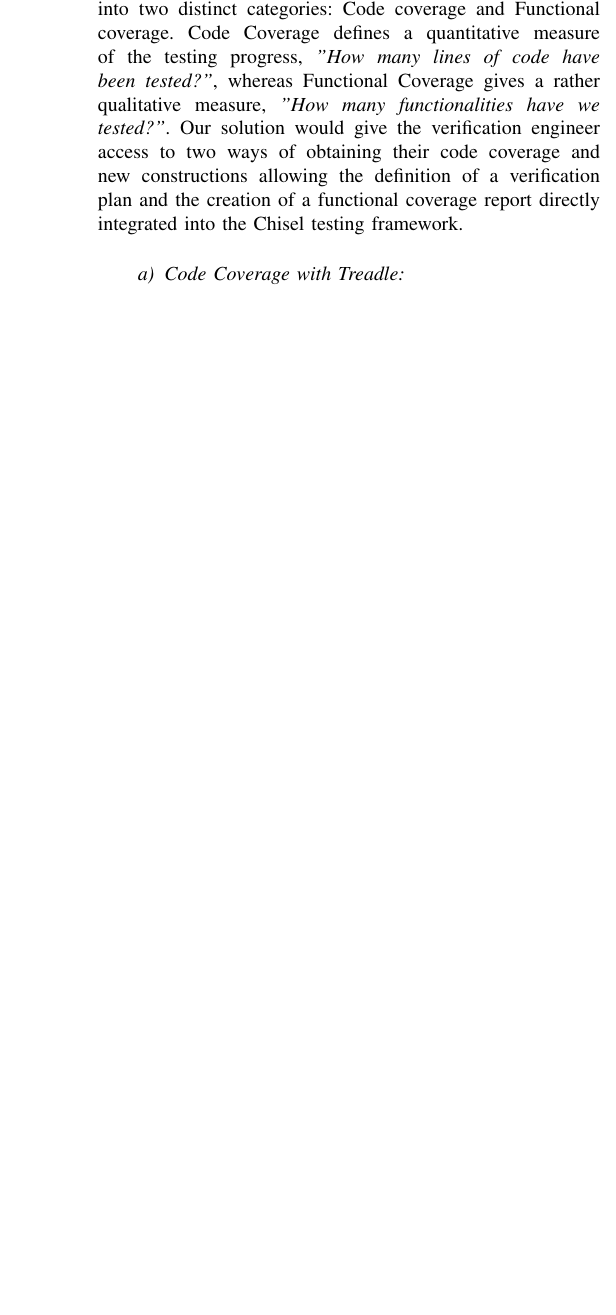
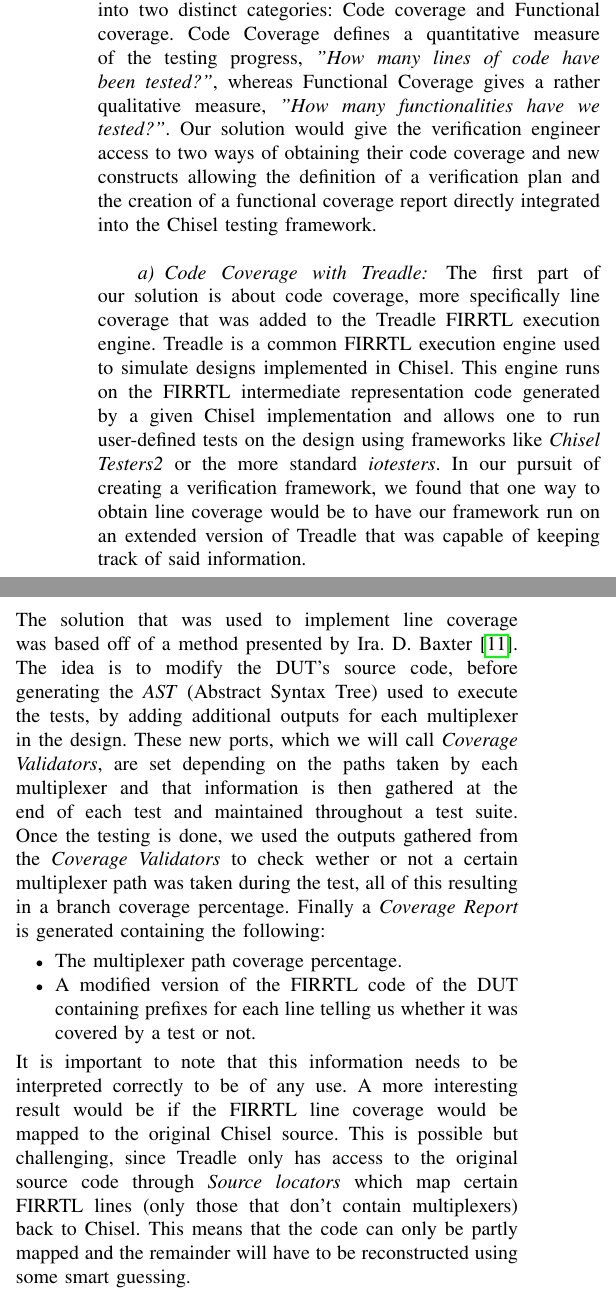
Before and after one commit to chiselverify/documentation, a LaTeX paper (chisel-verify/chisel-verify.tex): part of one column of page 3 of 7 before the commit and two parts of the columns of page 3 of 7 after it, the two joined at a grey line, cut so that both start at the same text, the shorter picture padded with empty space. Compiled offline with pdfLaTeX.

Commit message:
first draft of covrage in Treadle paragraph

```diff
--- a/chisel-verify/chisel-verify.tex
+++ b/chisel-verify/chisel-verify.tex
@@ -336,8 +336,15 @@ scala> propSquare.check
 
 
 \section{Coverage in Chisel}
-One of the main tools used in verification is Test Coverage. This allows verification engineers to measure their progress throughout the testing process and have an idea of how effective their tests actually are. Coverage can be separated into two distinct categories: Code coverage and Functional coverage. Code Coverage defines a quantitative measure of the testing progress, \textit{"How many lines of code have been tested?"}, whereas Functional Coverage gives a rather qualitative measure, \textit{"How many functionalities have we tested?"}.  Our solution would give the verification engineer access to two ways of obtaining their code coverage and new constructions allowing the definition of a verification plan and the creation of a functional coverage report directly integrated into the Chisel testing framework.\\
+One of the main tools used in verification is Test Coverage. This allows verification engineers to measure their progress throughout the testing process and have an idea of how effective their tests actually are. Coverage can be separated into two distinct categories: Code coverage and Functional coverage. Code Coverage defines a quantitative measure of the testing progress, \textit{"How many lines of code have been tested?"}, whereas Functional Coverage gives a rather qualitative measure, \textit{"How many functionalities have we tested?"}.  Our solution would give the verification engineer access to two ways of obtaining their code coverage and new constructs allowing the definition of a verification plan and the creation of a functional coverage report directly integrated into the Chisel testing framework.\\
 
 \paragraph{Code Coverage with Treadle}
+The first part of our solution is about code coverage, more specifically line coverage that was added to the Treadle FIRRTL execution engine. Treadle is a common FIRRTL execution engine used to simulate designs implemented in Chisel. This engine runs on the FIRRTL intermediate representation code generated by a given Chisel implementation and allows one to run user-defined tests on the design using frameworks like \textit{Chisel Testers2} or the more standard \textit{iotesters}. In our pursuit of creating a verification framework, we found that one way to obtain line coverage would be to have our framework run on an extended version of Treadle that was capable of keeping track of said information.\\\\
+The solution that was used to implement line coverage was based off of a method presented by Ira. D. Baxter~\cite{branch-cov-made-easy:2002}. The idea is to modify the DUT's source code, before generating the \textit{AST} (Abstract Syntax Tree) used to execute the tests, by adding additional outputs for each multiplexer in the design. These new ports, which we will call \textit{Coverage Validators}, are set depending on the paths taken by each multiplexer and that information is then gathered at the end of each test and maintained throughout a test suite. Once the testing is done, we used the outputs gathered from the \textit{Coverage Validators} to check wether or not a certain multiplexer path was taken during the test, all of this resulting in a branch coverage percentage. Finally a \textit{Coverage Report} is generated containing the following:
+\begin{itemize}
+\item The multiplexer path coverage percentage.
+\item A modified version of the FIRRTL code of the DUT containing prefixes for each line telling us whether it was covered by a test or not.
+\end{itemize}
+It is important to note that this information needs to be interpreted correctly to be of any use. A more interesting result would be if the FIRRTL line coverage would be mapped to the original Chisel source. This is possible but challenging, since Treadle only has access to the original source code through \textit{Source locators} which map certain FIRRTL lines (only those that don't contain multiplexers) back to Chisel. This means that the code can only be partly mapped and the remainder will have to be reconstructed using some smart guessing.\\
 
 \paragraph{Code Coverage with Verilator}
```
Also changed, not shown: chisel-verify/chisel-verify.tex (1 more changed lines).
